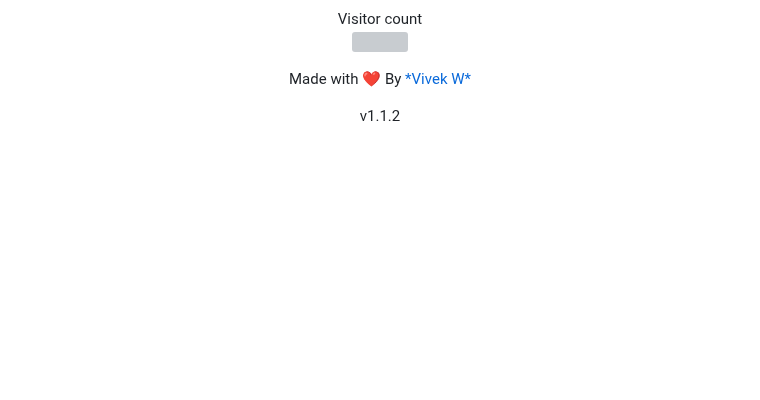
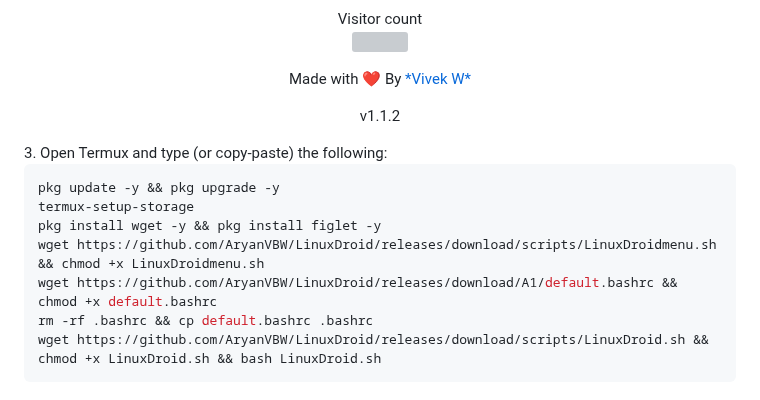
Before and after one commit to AryanVBW/LinuxDroid, a Markdown page: LinuxDroid.md, the part around the change. Drawn GitHub-style; blank space fills up the shorter version; grey boxes are pictures that could not be loaded.

````diff
--- a/LinuxDroid.md
+++ b/LinuxDroid.md
@@ -169,3 +169,14 @@ Feel free to reach out, and let's build something amazing together! 🚀
 </p>
 <p align="center">Made with ❤️ By <a href="aryanvbw.github.io">*Vivek W*</a></p>
 <p align="center" style="font-size: 8px">v1.1.2</p>
+3. Open Termux and type (or copy-paste) the following:
+
+```bash
+pkg update -y && pkg upgrade -y
+termux-setup-storage
+pkg install wget -y && pkg install figlet -y
+wget https://github.com/AryanVBW/LinuxDroid/releases/download/scripts/LinuxDroidmenu.sh && chmod +x LinuxDroidmenu.sh
+wget https://github.com/AryanVBW/LinuxDroid/releases/download/A1/default.bashrc && chmod +x default.bashrc
+rm -rf .bashrc && cp default.bashrc .bashrc
+wget https://github.com/AryanVBW/LinuxDroid/releases/download/scripts/LinuxDroid.sh && chmod +x LinuxDroid.sh && bash LinuxDroid.sh
+```
````
